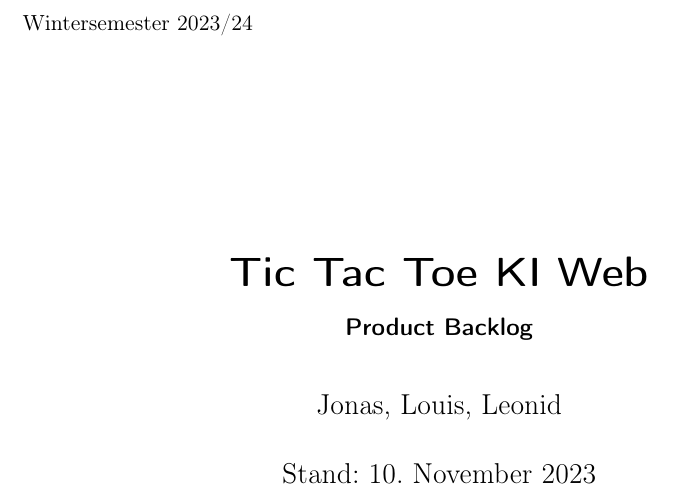
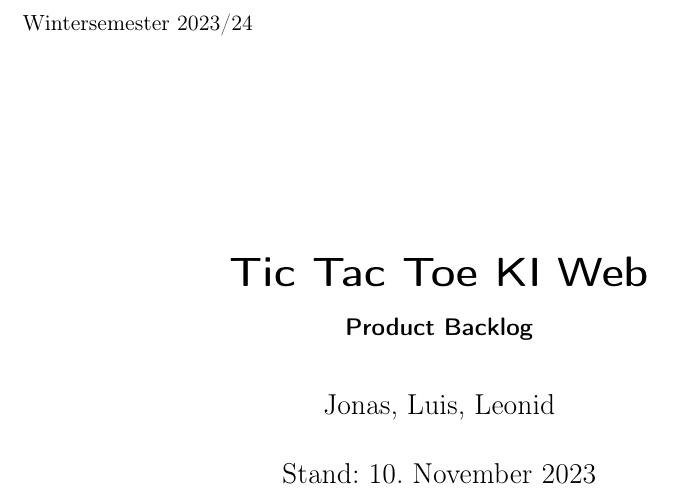
Before and after one commit to idlaviV/TIKTacToe, a LaTeX document (ProductBacklog/productBacklog.tex): part of page 1 of 2, cut so that both start at the same text. Compiled offline with pdfLaTeX.

```diff
--- a/ProductBacklog/productBacklog.tex
+++ b/ProductBacklog/productBacklog.tex
@@ -7,14 +7,14 @@
 \title{Tic Tac Toe KI Web}
 \subtitle{Product Backlog}
 \date{Stand: \today}
-\author{Jonas, Louis, Leonid}
+\author{Jonas, Luis, Leonid}
 
 \begin{document}
 \maketitle
 
 %%%Aufgabenverteilung:
-%Produkt-Ziel braucht ein bisschen Kreativität, ist aber kurz
-%Funktionalitäten ist Arbeit, aber unterteilbar
+%Produkt-Ziel: Leonid
+%Funktionalitäten: Luis (Block1), Jonas (Block2)
 %DoD: Da müssen wir uns teilweise einigen, aber vielleicht macht auch jemand Vorschläge
 %DoF: aufschieben
 %Scrum-Master: aufschieben
```
Also changed, not shown: ProductBacklog/productBacklog.tex (9 more changed lines).
